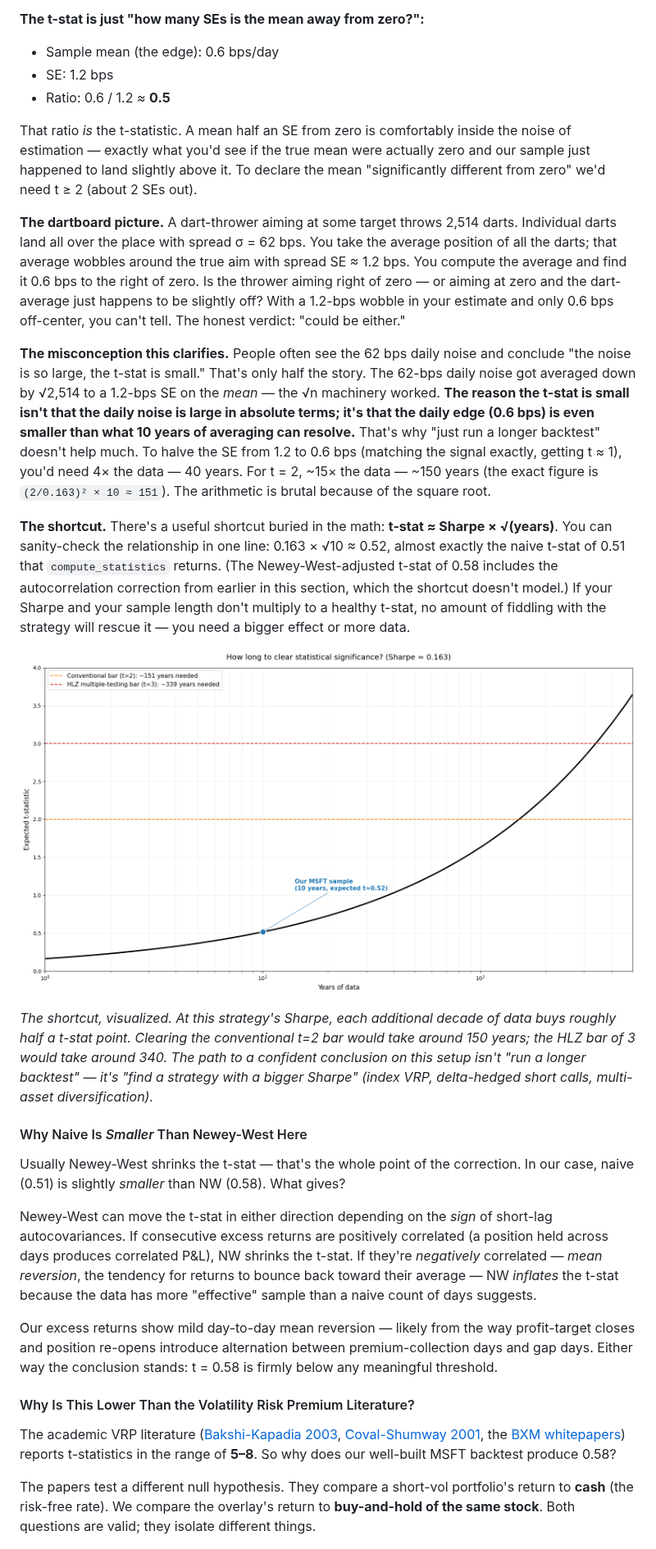
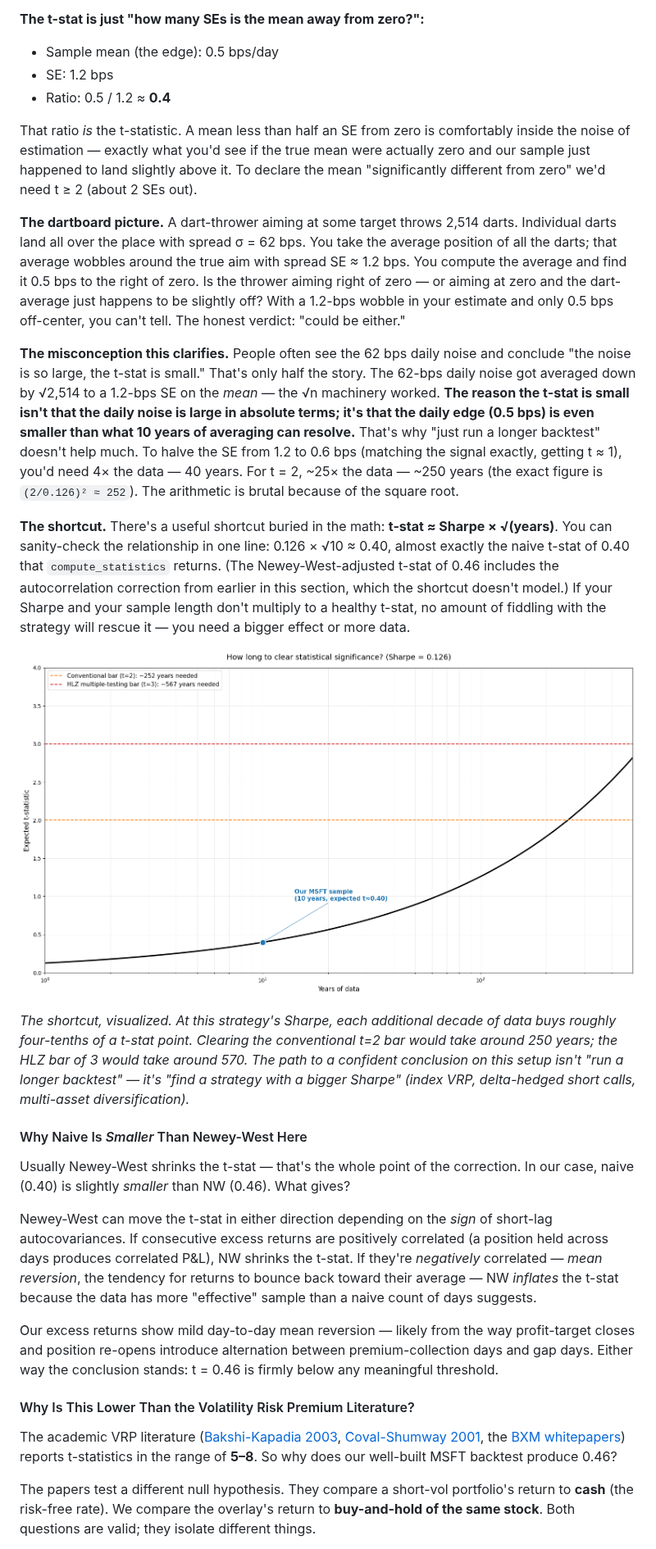
Before and after one commit to l3a0/trading-strategies, a Markdown page: tutorial_covered_call_backtest.md, the part around one of its changes. Shown at 82% size. GitHub-like rendering; pictures changed too: docs/figures/04_t_stat_vs_years.png.

```diff
--- a/tutorial_covered_call_backtest.md
+++ b/tutorial_covered_call_backtest.md
@@ -1233,33 +1234,33 @@ After 2,514 days of averaging, the wobble of our sample-mean *estimate* has shru
 
 **The t-stat is just "how many SEs is the mean away from zero?":**
 
-- Sample mean (the edge): 0.6 bps/day
+- Sample mean (the edge): 0.5 bps/day
 - SE: 1.2 bps
-- Ratio: 0.6 / 1.2 ≈ **0.5**
-
-That ratio *is* the t-statistic. A mean half an SE from zero is comfortably inside the noise of estimation — exactly what you'd see if the true mean were actually zero and our sample just happened to land slightly above it. To declare the mean "significantly different from zero" we'd need t ≥ 2 (about 2 SEs out).
-
-**The dartboard picture.** A dart-thrower aiming at some target throws 2,514 darts. Individual darts land all over the place with spread σ = 62 bps. You take the average position of all the darts; that average wobbles around the true aim with spread SE ≈ 1.2 bps. You compute the average and find it 0.6 bps to the right of zero. Is the thrower aiming right of zero — or aiming at zero and the dart-average just happens to be slightly off? With a 1.2-bps wobble in your estimate and only 0.6 bps off-center, you can't tell. The honest verdict: "could be either."
-
-**The misconception this clarifies.** People often see the 62 bps daily noise and conclude "the noise is so large, the t-stat is small." That's only half the story. The 62-bps daily noise got averaged down by √2,514 to a 1.2-bps SE on the *mean* — the √n machinery worked. **The reason the t-stat is small isn't that the daily noise is large in absolute terms; it's that the daily edge (0.6 bps) is even smaller than what 10 years of averaging can resolve.** That's why "just run a longer backtest" doesn't help much. To halve the SE from 1.2 to 0.6 bps (matching the signal exactly, getting t ≈ 1), you'd need 4× the data — 40 years. For t = 2, ~15× the data — ~150 years (the exact figure is `(2/0.163)² × 10 ≈ 151`). The arithmetic is brutal because of the square root.
-
-**The shortcut.** There's a useful shortcut buried in the math: **t-stat ≈ Sharpe × √(years)**. You can sanity-check the relationship in one line: 0.163 × √10 ≈ 0.52, almost exactly the naive t-stat of 0.51 that `compute_statistics` returns. (The Newey-West-adjusted t-stat of 0.58 includes the autocorrelation correction from earlier in this section, which the shortcut doesn't model.) If your Sharpe and your sample length don't multiply to a healthy t-stat, no amount of fiddling with the strategy will rescue it — you need a bigger effect or more data.
-
-![Line chart on a logarithmic x-axis showing the expected t-statistic as a function of years of data, given a Sharpe ratio of 0.163. The curve rises from about 0.16 at one year through 0.52 at ten years, crosses the conventional significance threshold of 2 at roughly 151 years, and crosses the Harvey-Liu-Zhu threshold of 3 at roughly 339 years. A dot at ten years marks the actual MSFT sample.](docs/figures/04_t_stat_vs_years.png)
-
-*The shortcut, visualized. At this strategy's Sharpe, each additional decade of data buys roughly half a t-stat point. Clearing the conventional t=2 bar would take around 150 years; the HLZ bar of 3 would take around 340. The path to a confident conclusion on this setup isn't "run a longer backtest" — it's "find a strategy with a bigger Sharpe" (index VRP, delta-hedged short calls, multi-asset diversification).*
+- Ratio: 0.5 / 1.2 ≈ **0.4**
+
+That ratio *is* the t-statistic. A mean less than half an SE from zero is comfortably inside the noise of estimation — exactly what you'd see if the true mean were actually zero and our sample just happened to land slightly above it. To declare the mean "significantly different from zero" we'd need t ≥ 2 (about 2 SEs out).
+
+**The dartboard picture.** A dart-thrower aiming at some target throws 2,514 darts. Individual darts land all over the place with spread σ = 62 bps. You take the average position of all the darts; that average wobbles around the true aim with spread SE ≈ 1.2 bps. You compute the average and find it 0.5 bps to the right of zero. Is the thrower aiming right of zero — or aiming at zero and the dart-average just happens to be slightly off? With a 1.2-bps wobble in your estimate and only 0.5 bps off-center, you can't tell. The honest verdict: "could be either."
+
+**The misconception this clarifies.** People often see the 62 bps daily noise and conclude "the noise is so large, the t-stat is small." That's only half the story. The 62-bps daily noise got averaged down by √2,514 to a 1.2-bps SE on the *mean* — the √n machinery worked. **The reason the t-stat is small isn't that the daily noise is large in absolute terms; it's that the daily edge (0.5 bps) is even smaller than what 10 years of averaging can resolve.** That's why "just run a longer backtest" doesn't help much. To halve the SE from 1.2 to 0.6 bps (matching the signal exactly, getting t ≈ 1), you'd need 4× the data — 40 years. For t = 2, ~25× the data — ~250 years (the exact figure is `(2/0.126)² ≈ 252`). The arithmetic is brutal because of the square root.
+
+**The shortcut.** There's a useful shortcut buried in the math: **t-stat ≈ Sharpe × √(years)**. You can sanity-check the relationship in one line: 0.126 × √10 ≈ 0.40, almost exactly the naive t-stat of 0.40 that `compute_statistics` returns. (The Newey-West-adjusted t-stat of 0.46 includes the autocorrelation correction from earlier in this section, which the shortcut doesn't model.) If your Sharpe and your sample length don't multiply to a healthy t-stat, no amount of fiddling with the strategy will rescue it — you need a bigger effect or more data.
+
+![Line chart on a logarithmic x-axis showing the expected t-statistic as a function of years of data, given a Sharpe ratio of 0.126. The curve rises from about 0.13 at one year through 0.40 at ten years, crosses the conventional significance threshold of 2 at roughly 252 years, and crosses the Harvey-Liu-Zhu threshold of 3 at roughly 567 years. A dot at ten years marks the actual MSFT sample.](docs/figures/04_t_stat_vs_years.png)
+
+*The shortcut, visualized. At this strategy's Sharpe, each additional decade of data buys roughly four-tenths of a t-stat point. Clearing the conventional t=2 bar would take around 250 years; the HLZ bar of 3 would take around 570. The path to a confident conclusion on this setup isn't "run a longer backtest" — it's "find a strategy with a bigger Sharpe" (index VRP, delta-hedged short calls, multi-asset diversification).*
 
 #### Why Naive Is *Smaller* Than Newey-West Here
 
-Usually Newey-West shrinks the t-stat — that's the whole point of the correction. In our case, naive (0.51) is slightly *smaller* than NW (0.58). What gives?
+Usually Newey-West shrinks the t-stat — that's the whole point of the correction. In our case, naive (0.40) is slightly *smaller* than NW (0.46). What gives?
 
 Newey-West can move the t-stat in either direction depending on the *sign* of short-lag autocovariances. If consecutive excess returns are positively correlated (a position held across days produces correlated P&L), NW shrinks the t-stat. If they're *negatively* correlated — *mean reversion*, the tendency for returns to bounce back toward their average — NW *inflates* the t-stat because the data has more "effective" sample than a naive count of days suggests.
 
-Our excess returns show mild day-to-day mean reversion — likely from the way profit-target closes and position re-opens introduce alternation between premium-collection days and gap days. Either way the conclusion stands: t = 0.58 is firmly below any meaningful threshold.
+Our excess returns show mild day-to-day mean reversion — likely from the way profit-target closes and position re-opens introduce alternation between premium-collection days and gap days. Either way the conclusion stands: t = 0.46 is firmly below any meaningful threshold.
 
 #### Why Is This Lower Than the Volatility Risk Premium Literature?
 
-The academic VRP literature ([Bakshi-Kapadia 2003](https://academic.oup.com/rfs/article-abstract/16/2/527/1605194), [Coval-Shumway 2001](https://onlinelibrary.wiley.com/doi/10.1111/0022-1082.00352), the [BXM whitepapers](https://www.cboe.com/us/indices/dashboard/BXM/)) reports t-statistics in the range of **5–8**. So why does our well-built MSFT backtest produce 0.58?
+The academic VRP literature ([Bakshi-Kapadia 2003](https://academic.oup.com/rfs/article-abstract/16/2/527/1605194), [Coval-Shumway 2001](https://onlinelibrary.wiley.com/doi/10.1111/0022-1082.00352), the [BXM whitepapers](https://www.cboe.com/us/indices/dashboard/BXM/)) reports t-statistics in the range of **5–8**. So why does our well-built MSFT backtest produce 0.46?
 
 The papers test a different null hypothesis. They compare a short-vol portfolio's return to **cash** (the risk-free rate). We compare the overlay's return to **buy-and-hold of the same stock**. Both questions are valid; they isolate different things.
 
```
Also changed, not shown: other parts of tutorial_covered_call_backtest.md (+77 -76 lines), CLAUDE.md (added, +227 -0 lines), README.md (+21 -21 lines), docs/figures/01_equity_curves.png, docs/figures/02_excess_histogram.png, docs/figures/03_bias_variance.png, 3 other files.
